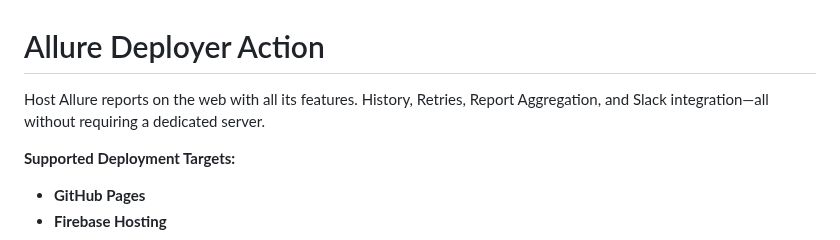
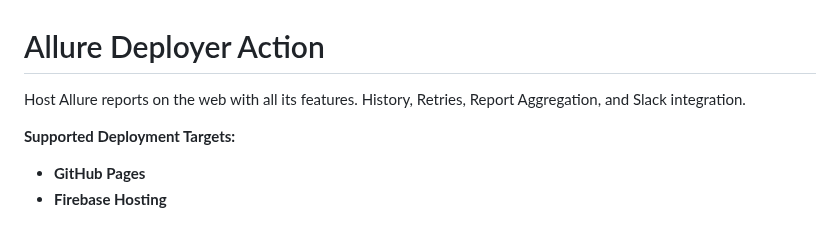
Before and after one commit to deivydasp/allure-deployer-action, a Markdown page: README.md, the part around the change. Rendered like a GitHub page.

```diff
--- a/README.md
+++ b/README.md
@@ -1,6 +1,6 @@
 # Allure Deployer Action
 
-Host Allure reports on the web with all its features. History, Retries, Report Aggregation, and Slack integration—all without requiring a dedicated server.
+Host Allure reports on the web with all its features. History, Retries, Report Aggregation, and Slack integration.
 
 **Supported Deployment Targets:**
 - **GitHub Pages**
```
